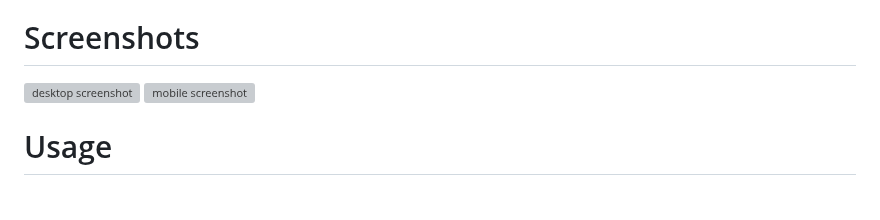
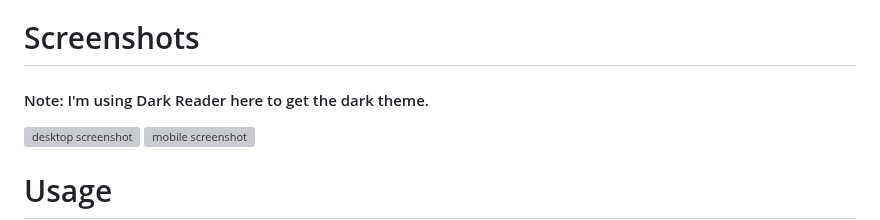
Before and after one commit to SinTan1729/chhoto-url, a Markdown page: README.md, the part around the change. Rendered like a GitHub page; blank space fills up the shorter version; grey boxes are pictures that could not be loaded.

Commit message:
docs: Added note about Dark Reader

```diff
--- a/README.md
+++ b/README.md
@@ -72,6 +72,7 @@ not needed here.
 whatever reason), you can message me through GitHub issues.
 
 # Screenshots
+#### Note: I'm using Dark Reader here to get the dark theme.
 <p align="middle">
   <img src="screenshot-desktop.webp" height="250" alt="desktop screenshot" />
   <img src="screenshot-mobile.webp" height="250" alt="mobile screenshot" />
```
